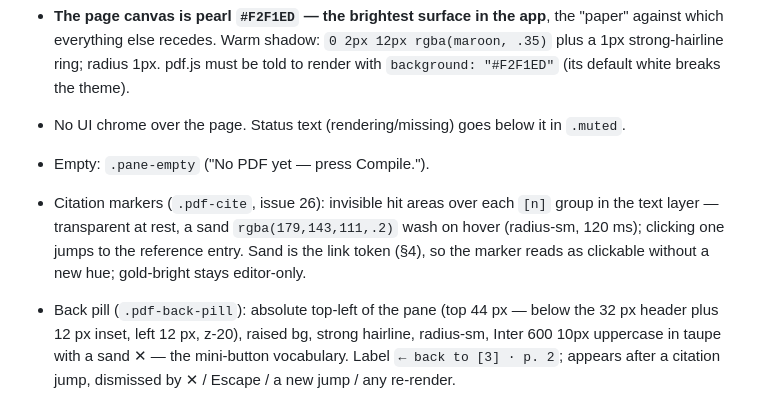
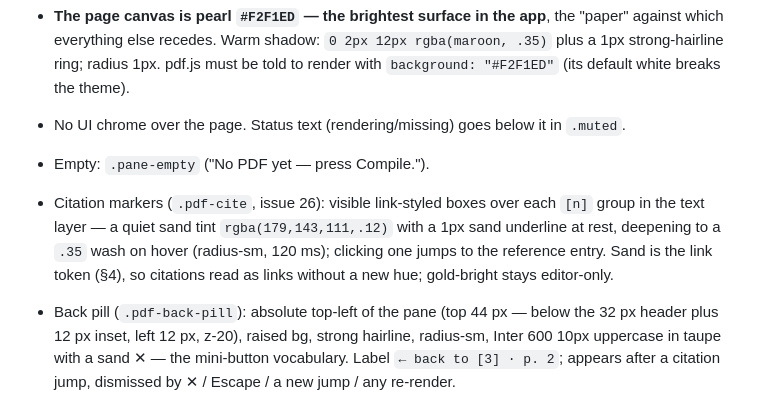
Before and after one commit to AnthonyMura/scientific_harness, a Markdown page: app_design_guide.md, the part around the change. Drawn GitHub-style.

Commit message:
docs(theme): citation markers read as visible links

```diff
--- a/app_design_guide.md
+++ b/app_design_guide.md
@@ -95,7 +95,7 @@ Disabled: opacity .45, no pointer. A disabled button keeps its shape — it neve
 - No UI chrome over the page. Status text (rendering/missing) goes below it in `.muted`.
 - Empty: `.pane-empty` ("No PDF yet — press Compile.").
 
-- Citation markers (`.pdf-cite`, issue 26): invisible hit areas over each `[n]` group in the text layer — transparent at rest, a sand `rgba(179,143,111,.2)` wash on hover (radius-sm, 120 ms); clicking one jumps to the reference entry. Sand is the link token (§4), so the marker reads as clickable without a new hue; gold-bright stays editor-only.
+- Citation markers (`.pdf-cite`, issue 26): visible link-styled boxes over each `[n]` group in the text layer — a quiet sand tint `rgba(179,143,111,.12)` with a 1px sand underline at rest, deepening to a `.35` wash on hover (radius-sm, 120 ms); clicking one jumps to the reference entry. Sand is the link token (§4), so citations read as links without a new hue; gold-bright stays editor-only.
 - Back pill (`.pdf-back-pill`): absolute top-left of the pane (top 44 px — below the 32 px header plus 12 px inset, left 12 px, z-20), raised bg, strong hairline, radius-sm, Inter 600 10px uppercase in taupe with a sand ✕ — the mini-button vocabulary. Label `← back to [3] · p. 2`; appears after a citation jump, dismissed by ✕ / Escape / a new jump / any re-render.
 - The sync flash (`.pdf-sync-flash`) doubles as the jump highlight: sand `.35` wash with a sand ring and soft glow over the target line, `pointer-events: none`, fades out after ~1.6 s — it never intercepts clicks.
 ### 3.8 Run log panel (`.log-panel`)
```
